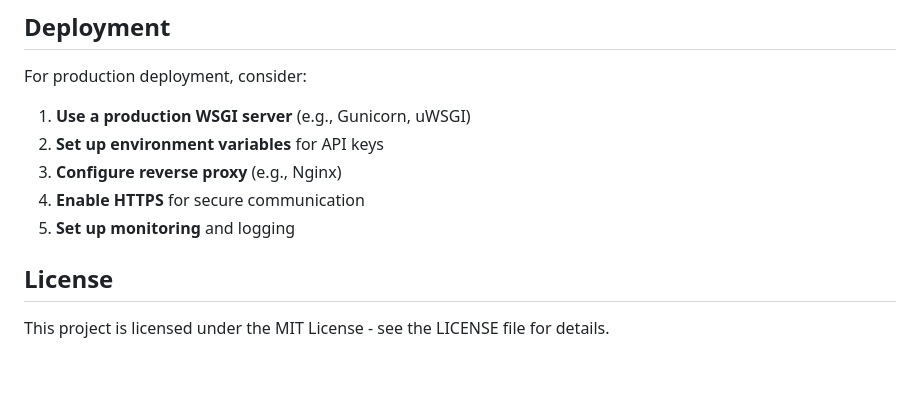
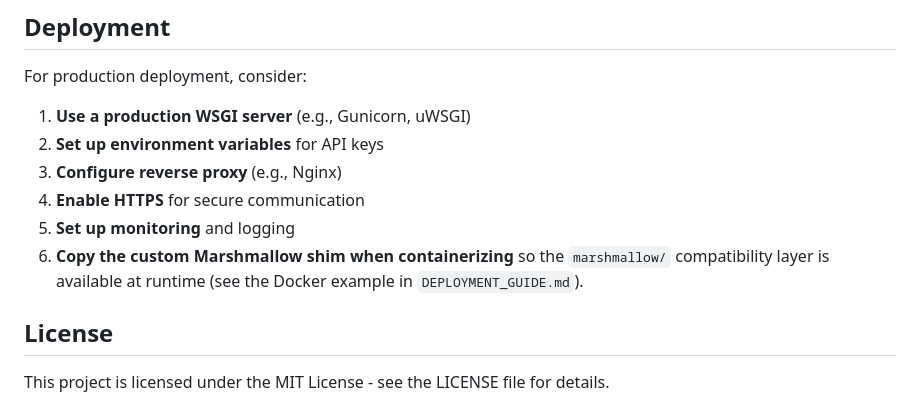
Before and after one commit to kdkiss/mcp-liquidation-map, a Markdown page: README.md, the part around the change. Drawn GitHub-style; blank space fills up the shorter version.

Commit message:
Document marshmallow shim copy in deployment guides

```diff
--- a/README.md
+++ b/README.md
@@ -294,6 +294,9 @@ For production deployment, consider:
 3. **Configure reverse proxy** (e.g., Nginx)
 4. **Enable HTTPS** for secure communication
 5. **Set up monitoring** and logging
+6. **Copy the custom Marshmallow shim when containerizing** so the
+   `marshmallow/` compatibility layer is available at runtime (see the Docker
+   example in `DEPLOYMENT_GUIDE.md`).
 
 ## License
 
```
Also changed, not shown: DEPLOYMENT_GUIDE.md (+6 -0 lines).
